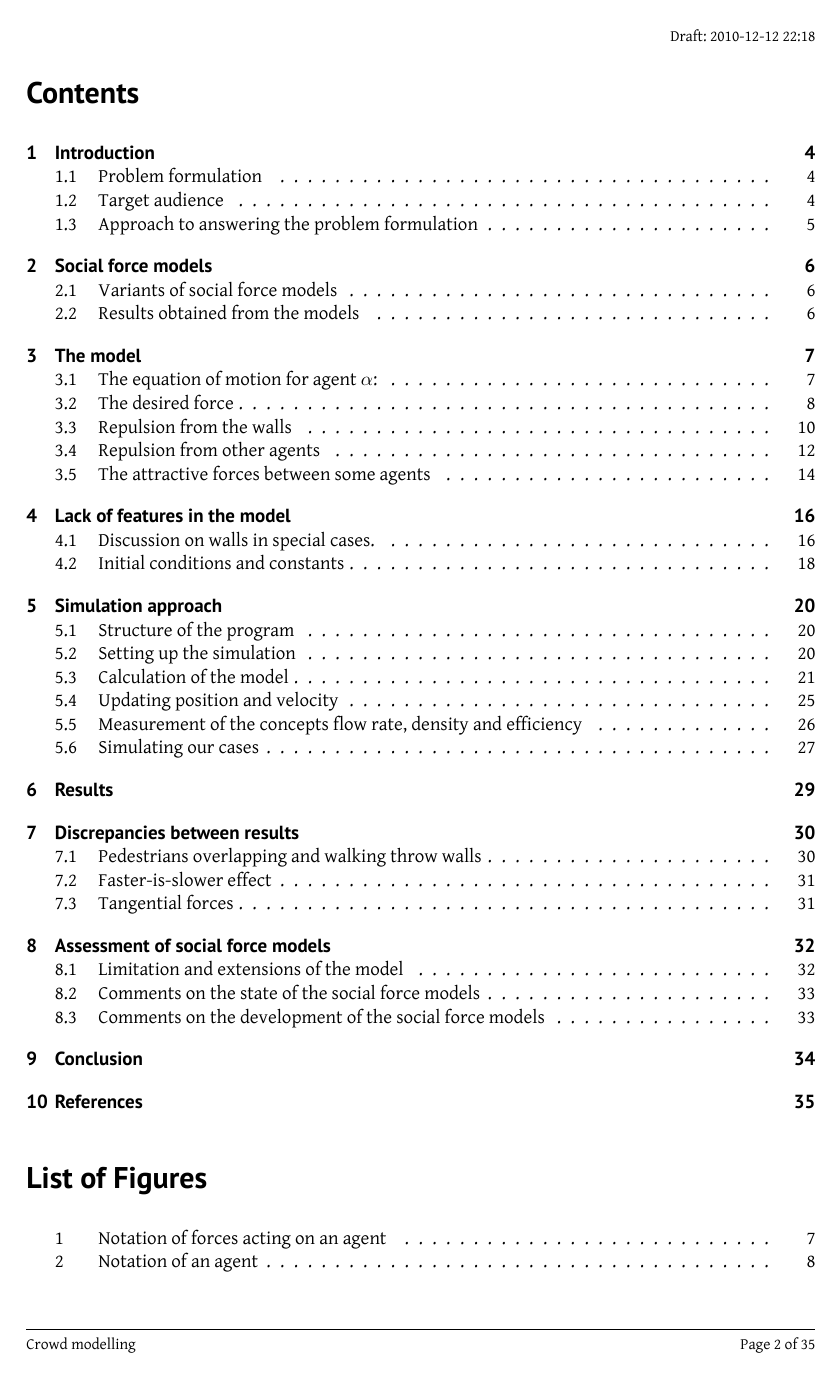
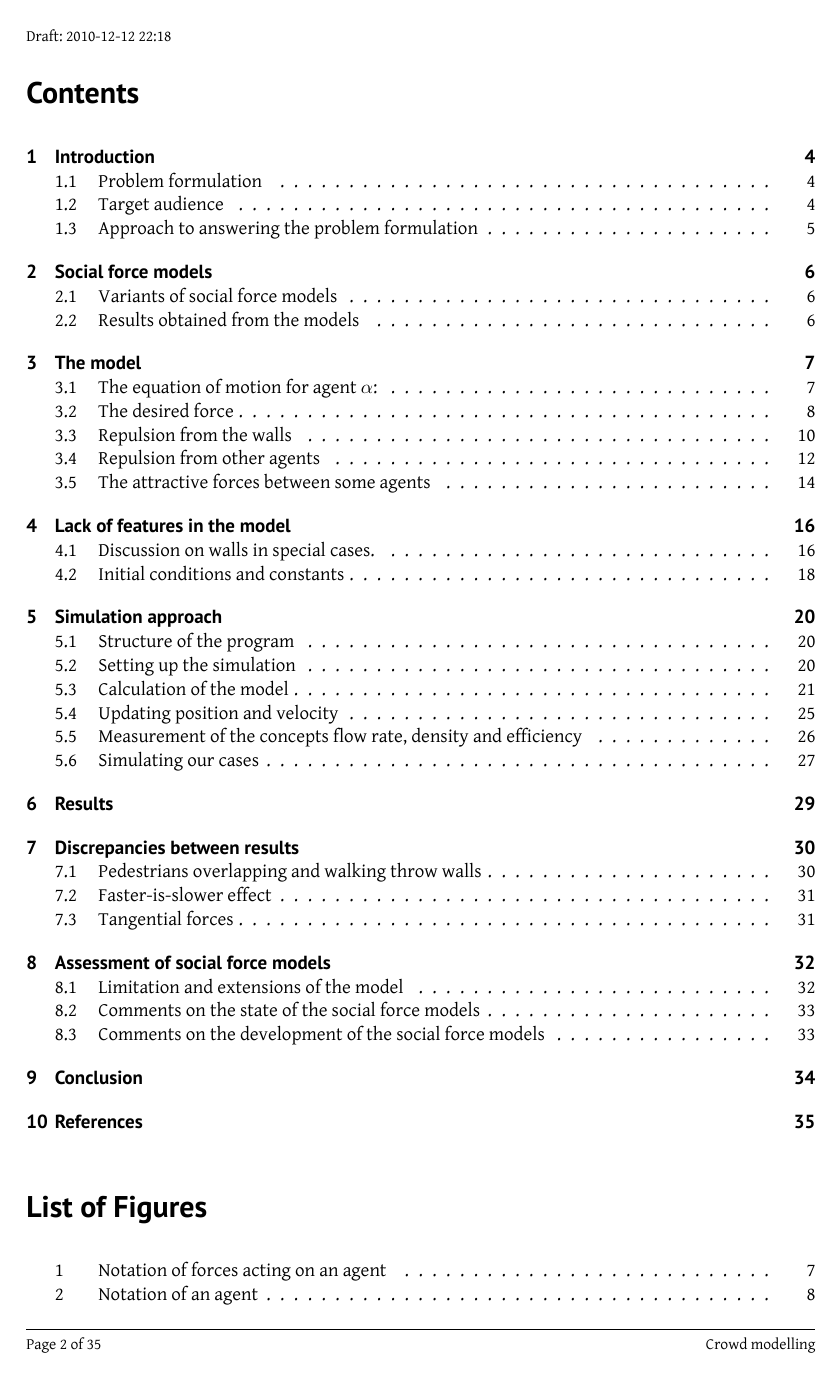
Before and after one commit to tohojo/RUC-math--crowd-modeling, a LaTeX document (LaTeX/crowd-modelling.tex): page 2 of 35. Compiled offline with XeLaTeX.

Commit message:
Create two-sided documents

```diff
--- a/LaTeX/crowd-modelling.tex
+++ b/LaTeX/crowd-modelling.tex
@@ -1,5 +1,5 @@
 % vim:ft=tex
-\documentclass[a4paper,11pt]{scrartcl}
+\documentclass[a4paper,11pt,twoside]{scrartcl}
 \usepackage{tohojo-xe}
 %\selectlanguage{english}
 \setcounter{secnumdepth}{3}
```
